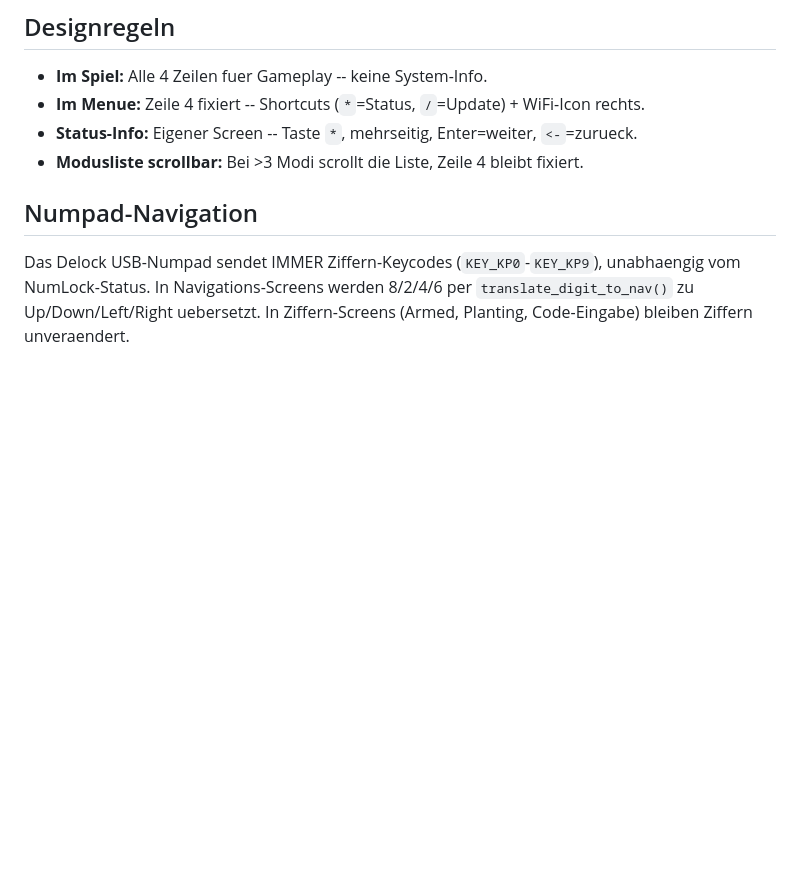
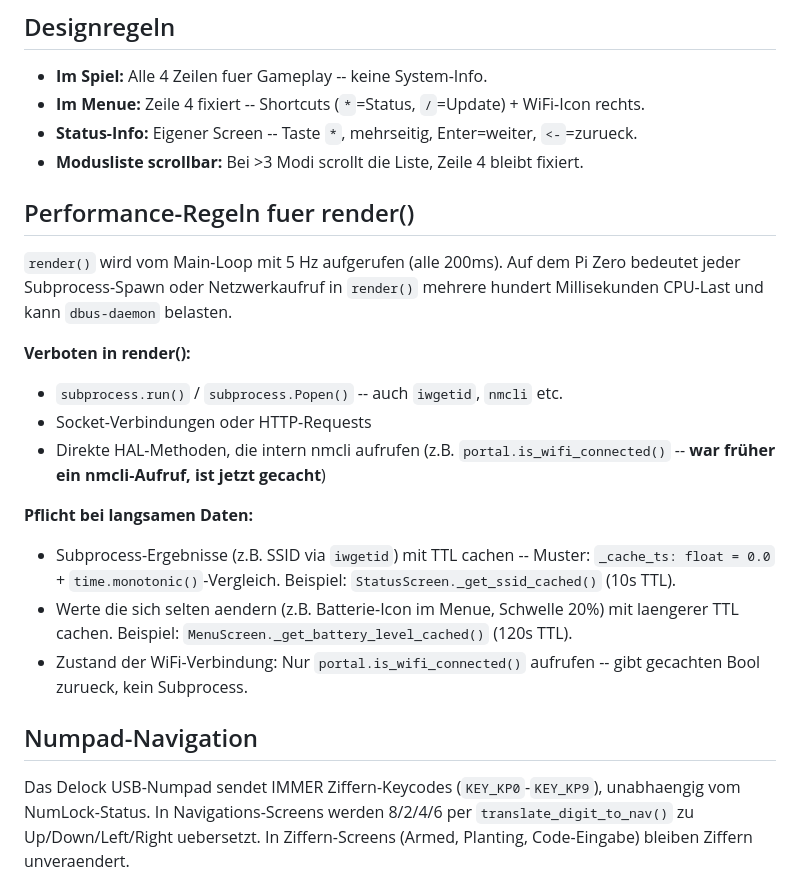
Before and after one commit to xxdarkxx2609/airsoft-prop, a Markdown page: docs/claude/display.md, the part around the change. Drawn GitHub-style; blank space fills up the shorter version.

```diff
--- a/docs/claude/display.md
+++ b/docs/claude/display.md
@@ -8,6 +8,20 @@
 - **Im Menue:** Zeile 4 fixiert -- Shortcuts (`*`=Status, `/`=Update) + WiFi-Icon rechts.
 - **Status-Info:** Eigener Screen -- Taste `*`, mehrseitig, Enter=weiter, `<-`=zurueck.
 - **Modusliste scrollbar:** Bei >3 Modi scrollt die Liste, Zeile 4 bleibt fixiert.
+
+## Performance-Regeln fuer render()
+
+`render()` wird vom Main-Loop mit 5 Hz aufgerufen (alle 200ms). Auf dem Pi Zero bedeutet jeder Subprocess-Spawn oder Netzwerkaufruf in `render()` mehrere hundert Millisekunden CPU-Last und kann `dbus-daemon` belasten.
+
+**Verboten in render():**
+- `subprocess.run()` / `subprocess.Popen()` -- auch `iwgetid`, `nmcli` etc.
+- Socket-Verbindungen oder HTTP-Requests
+- Direkte HAL-Methoden, die intern nmcli aufrufen (z.B. `portal.is_wifi_connected()` -- **war früher ein nmcli-Aufruf, ist jetzt gecacht**)
+
+**Pflicht bei langsamen Daten:**
+- Subprocess-Ergebnisse (z.B. SSID via `iwgetid`) mit TTL cachen -- Muster: `_cache_ts: float = 0.0` + `time.monotonic()`-Vergleich. Beispiel: `StatusScreen._get_ssid_cached()` (10s TTL).
+- Werte die sich selten aendern (z.B. Batterie-Icon im Menue, Schwelle 20%) mit laengerer TTL cachen. Beispiel: `MenuScreen._get_battery_level_cached()` (120s TTL).
+- Zustand der WiFi-Verbindung: Nur `portal.is_wifi_connected()` aufrufen -- gibt gecachten Bool zurueck, kein Subprocess.
 
 ## Numpad-Navigation
 
```
Also changed, not shown: CLAUDE.md (+5 -1 lines), docs/claude/web.md (+4 -1 lines).
